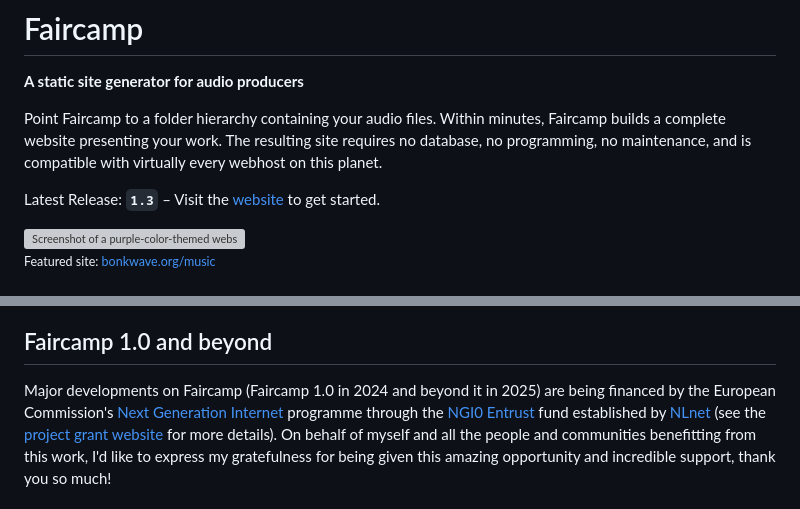
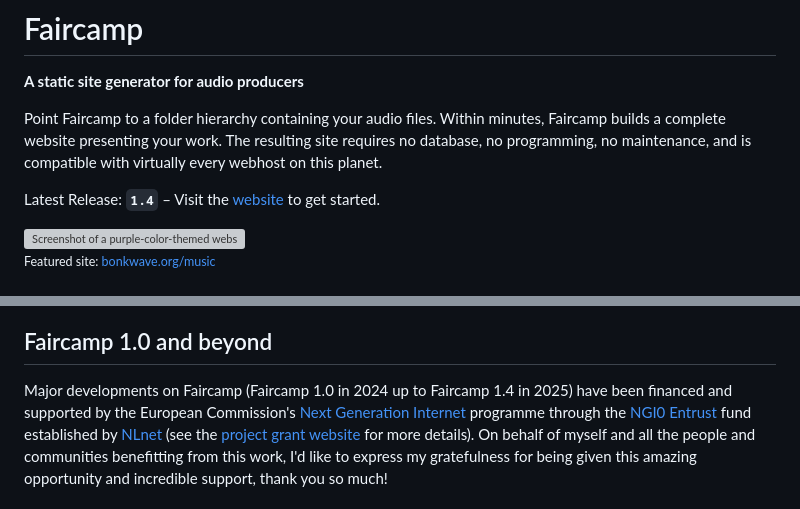
Before and after one commit to eljojo/faircamp-fork, a Markdown page: README.md, 2 parts joined by grey strips. GitHub-like rendering; grey boxes are pictures that could not be loaded.

Commit message:
Announce 1.4 release in the readme

```diff
--- a/README.md
+++ b/README.md
@@ -12,7 +12,7 @@ minutes, Faircamp builds a complete website presenting your work. The
 resulting site requires no database, no programming, no maintenance, and is
 compatible with virtually every webhost on this planet.
 
-Latest Release: **`1.3`** – Visit the [website](https://simonrepp.com/faircamp) to get started.
+Latest Release: **`1.4`** – Visit the [website](https://simonrepp.com/faircamp) to get started.
 
 <img src="https://simonrepp.com/faircamp/readme.jpg?3" alt="Screenshot of a purple-color-themed website presenting an album called 'Not What I Call Bonk Wave - Volume 003 - Disc A - Into The Bonk' by 'Bonk Knob Records'. The most prominent features are big buttons labelled 'Pause', 'Download' and 'Credits', a short synopsis text, smaller buttons labelled 'Copy link', 'M3U Playlist' and 'Embed', a list of tracks decorated with delicate lines resembling waveforms and at the very bottom a YouTube-like control bar for playing/pausing, going to the next track, setting the volume, or seeking in the track. One track is playing, it's name is 'Strange Data'."/>
 
@@ -38,8 +38,8 @@ The [manual](https://simonrepp.com/faircamp/manual) covers specific aspects:
 
 ## Faircamp 1.0 and beyond
 
-Major developments on Faircamp (Faircamp 1.0 in 2024 and beyond it in
-2025) are being financed by the European Commission's [Next Generation Internet](https://www.ngi.eu/)
+Major developments on Faircamp (Faircamp 1.0 in 2024 up to Faircamp 1.4 in
+2025) have been financed and supported by the European Commission's [Next Generation Internet](https://www.ngi.eu/)
 programme through the [NGI0 Entrust](https://nlnet.nl/entrust/) fund established
 by [NLnet](https://nlnet.nl/) (see the [project grant website](https://nlnet.nl/project/Faircamp/)
 for more details). On behalf of myself and all the people and communities benefitting
```
